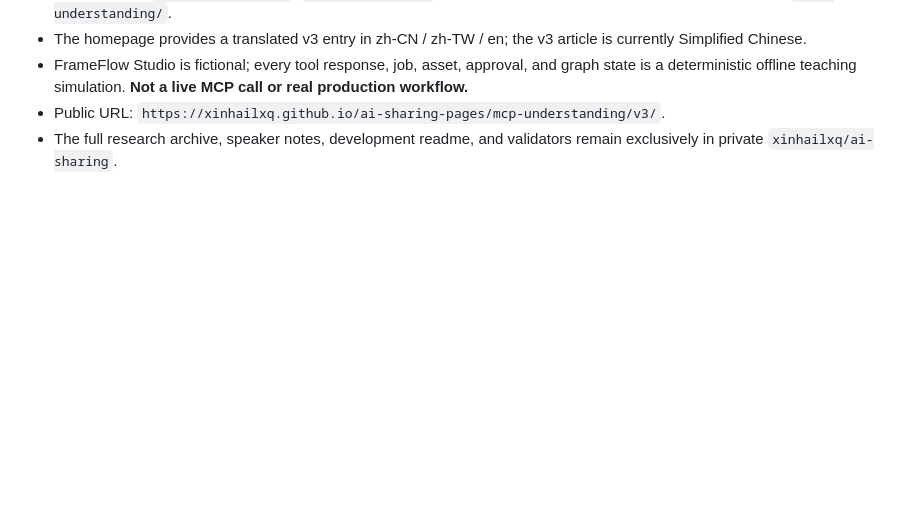
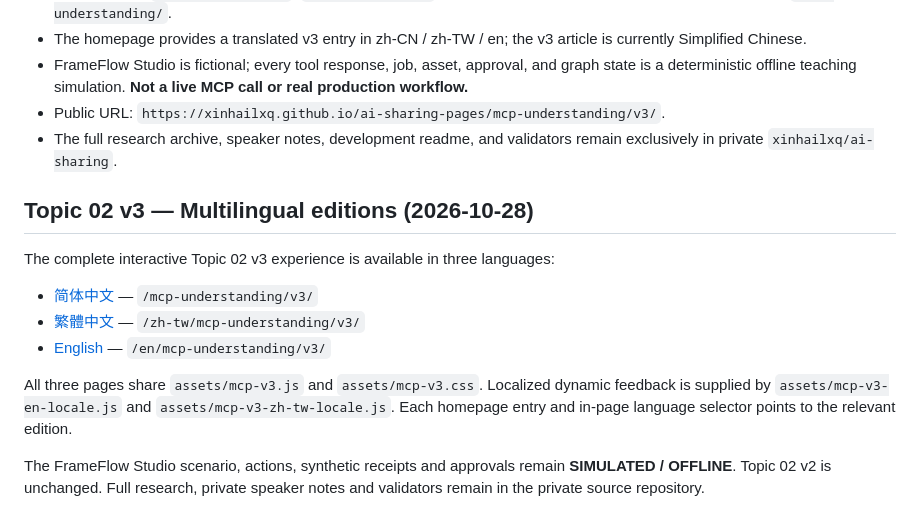
Before and after one commit to xinhailxq/ai-sharing-pages, a Markdown page: README.md, the part around the change. Rendered like a GitHub page; blank space fills up the shorter version.

Commit message:
docs(topic-02-v3-i18n): document multilingual public routes and offline scope

```diff
--- a/README.md
+++ b/README.md
@@ -65,3 +65,15 @@ This repository only contains material intended for public access. Source docume
 - FrameFlow Studio is fictional; every tool response, job, asset, approval, and graph state is a deterministic offline teaching simulation. **Not a live MCP call or real production workflow.**
 - Public URL: `https://xinhailxq.github.io/ai-sharing-pages/mcp-understanding/v3/`.
 - The full research archive, speaker notes, development readme, and validators remain exclusively in private `xinhailxq/ai-sharing`.
+
+## Topic 02 v3 — Multilingual editions (2026-10-28)
+
+The complete interactive Topic 02 v3 experience is available in three languages:
+
+- [简体中文](./mcp-understanding/v3/index.html) — `/mcp-understanding/v3/`
+- [繁體中文](./zh-tw/mcp-understanding/v3/index.html) — `/zh-tw/mcp-understanding/v3/`
+- [English](./en/mcp-understanding/v3/index.html) — `/en/mcp-understanding/v3/`
+
+All three pages share `assets/mcp-v3.js` and `assets/mcp-v3.css`. Localized dynamic feedback is supplied by `assets/mcp-v3-en-locale.js` and `assets/mcp-v3-zh-tw-locale.js`. Each homepage entry and in-page language selector points to the relevant edition.
+
+The FrameFlow Studio scenario, actions, synthetic receipts and approvals remain **SIMULATED / OFFLINE**. Topic 02 v2 is unchanged. Full research, private speaker notes and validators remain in the private source repository.
```
